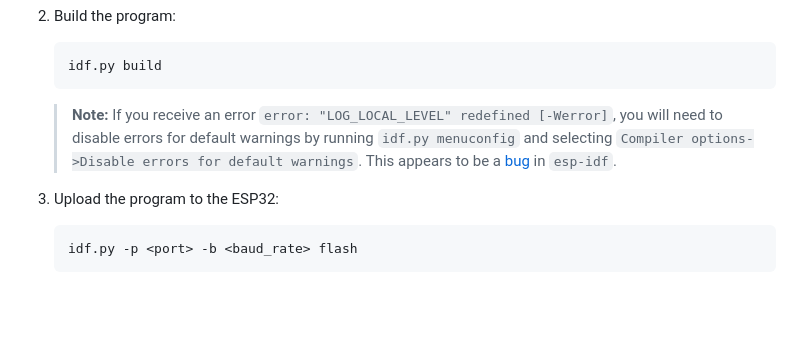
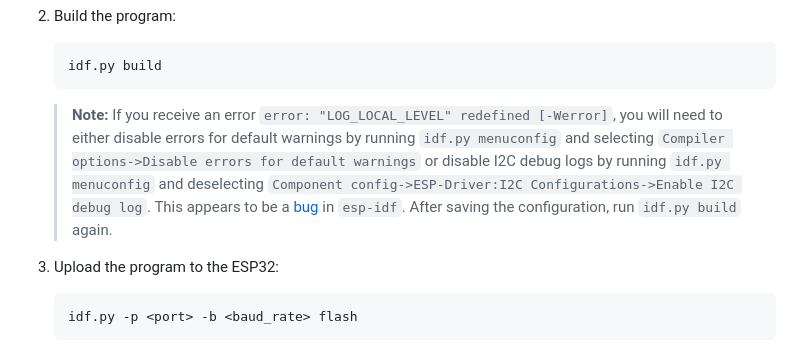
Before and after one commit to JimmyVanHout/temperature_pressure_sensor, a Markdown page: README.md, the part around the change. GitHub-like rendering; blank space fills up the shorter version.

Commit message:
update README with more info on esp-idf issue

````diff
--- a/README.md
+++ b/README.md
@@ -84,7 +84,7 @@ To build, upload, and monitor the program:
     idf.py build
     ```
 
-    > **Note:** If you receive an error `error: "LOG_LOCAL_LEVEL" redefined [-Werror]`, you will need to disable errors for default warnings by running `idf.py menuconfig` and selecting `Compiler options->Disable errors for default warnings`. This appears to be a [bug](https://github.com/espressif/esp-idf/issues/17877) in `esp-idf`.
+    > **Note:** If you receive an error `error: "LOG_LOCAL_LEVEL" redefined [-Werror]`, you will need to either disable errors for default warnings by running `idf.py menuconfig` and selecting `Compiler options->Disable errors for default warnings` or disable I2C debug logs by running `idf.py menuconfig` and deselecting `Component config->ESP-Driver:I2C Configurations->Enable I2C debug log`. This appears to be a [bug](https://github.com/espressif/esp-idf/issues/17877) in `esp-idf`. After saving the configuration, run `idf.py build` again.
 
 1. Upload the program to the ESP32:
 
````
